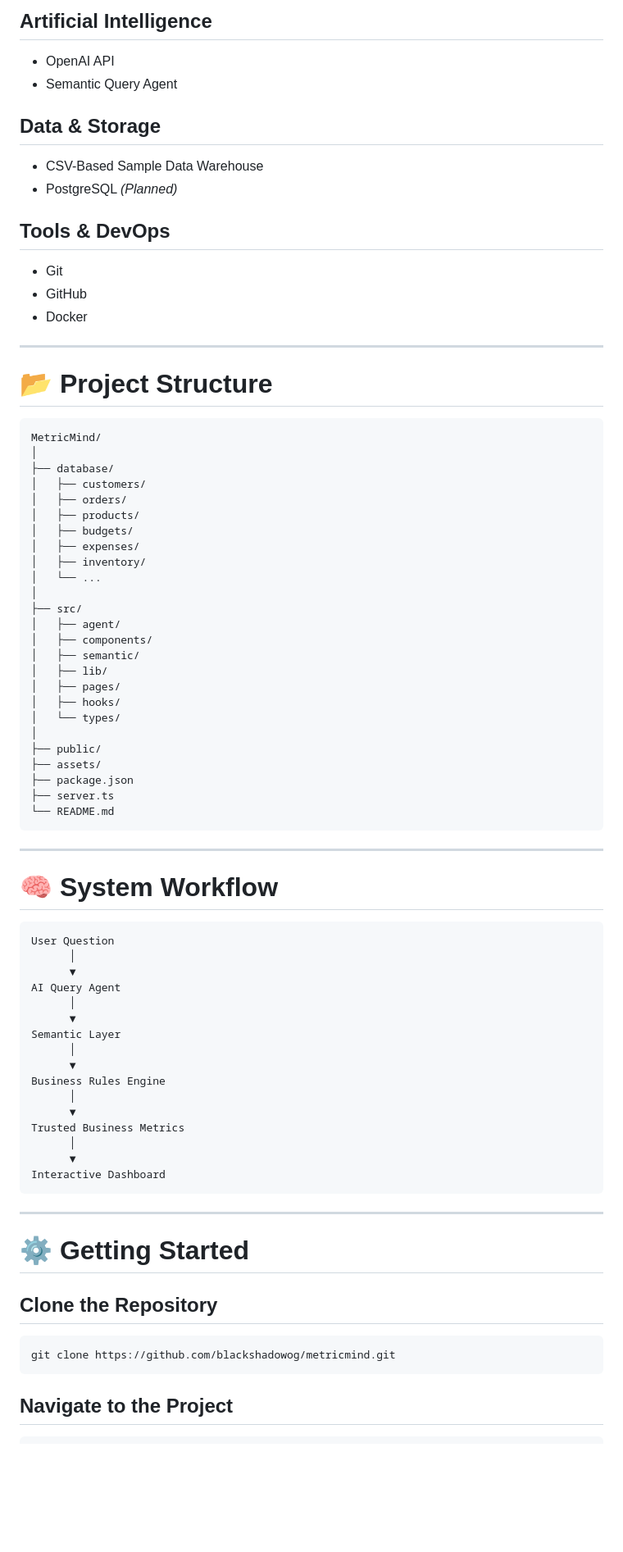
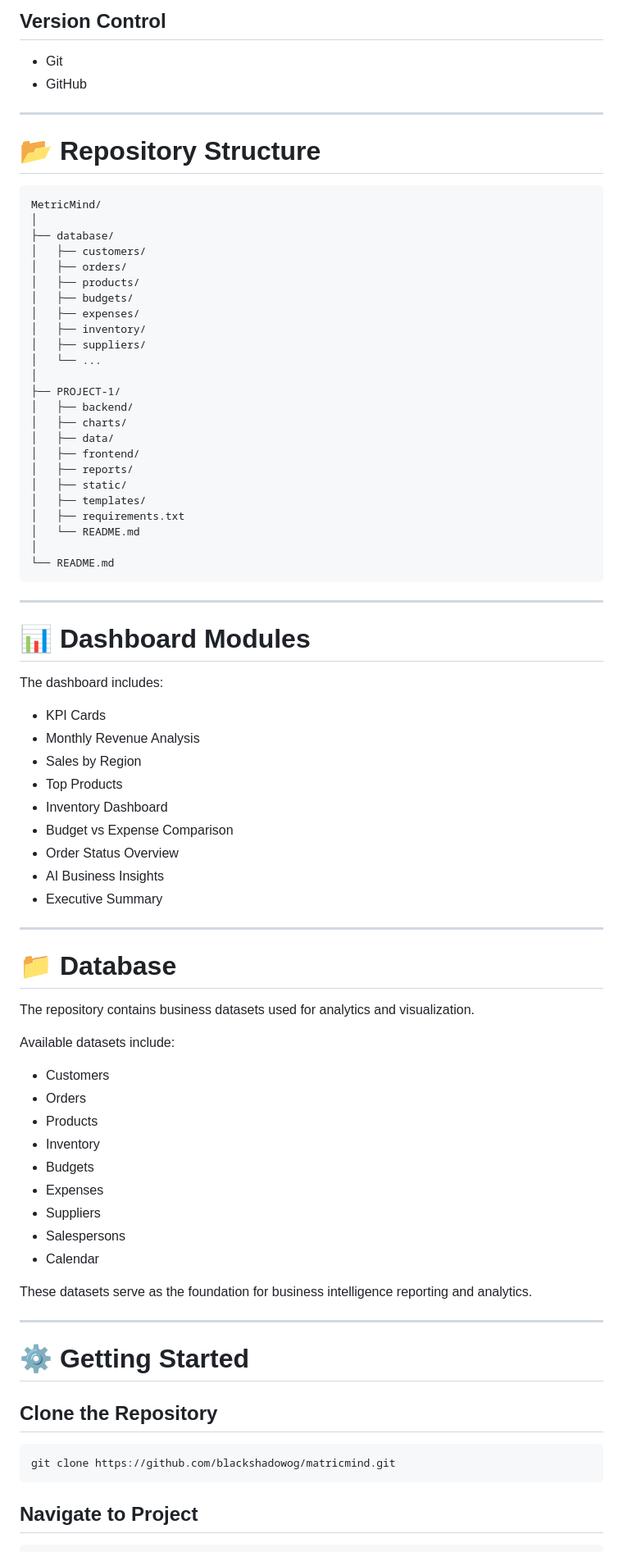
Before and after one commit to blackshadowog/matricmind, a Markdown page: PROJECT-1/README.md, the part around one of its changes. Shown at 82% size. Drawn GitHub-style; blank space fills up the shorter version.

Commit message:
Revise README for clarity and project focus
Updated the README to enhance clarity and focus on key features and project objectives.

````diff
--- a/PROJECT-1/README.md
+++ b/PROJECT-1/README.md
@@ -61,23 +63,12 @@ MetricMind addresses these issues through a semantic layer that serves as a reli
 
-## Artificial Intelligence
-
-- OpenAI API
-- Semantic Query Agent
-
-## Data & Storage
-
-- CSV-Based Sample Data Warehouse
-- PostgreSQL *(Planned)*
-
-## Tools & DevOps
+## Version Control
 
 - Git
 - GitHub
-- Docker
 
 ---
 
-# 📂 Project Structure
+# 📂 Repository Structure
 
 ```text
 MetricMind/
@@ -89,46 +80,58 @@ MetricMind/
 │   ├── budgets/
 │   ├── expenses/
 │   ├── inventory/
+│   ├── suppliers/
 │   └── ...
 │
-├── src/
-│   ├── agent/
-│   ├── components/
-│   ├── semantic/
-│   ├── lib/
-│   ├── pages/
-│   ├── hooks/
-│   └── types/
+├── PROJECT-1/
+│   ├── backend/
+│   ├── charts/
+│   ├── data/
+│   ├── frontend/
+│   ├── reports/
+│   ├── static/
+│   ├── templates/
+│   ├── requirements.txt
+│   └── README.md
 │
-├── public/
-├── assets/
-├── package.json
-├── server.ts
 └── README.md
 ```
 
 ---
 
-# 🧠 System Workflow
+# 📊 Dashboard Modules
 
-```text
-User Question
-      │
-      ▼
-AI Query Agent
-      │
-      ▼
-Semantic Layer
-      │
-      ▼
-Business Rules Engine
-      │
-      ▼
-Trusted Business Metrics
-      │
-      ▼
-Interactive Dashboard
-```
+The dashboard includes:
+
+- KPI Cards
+- Monthly Revenue Analysis
+- Sales by Region
+- Top Products
+- Inventory Dashboard
+- Budget vs Expense Comparison
+- Order Status Overview
+- AI Business Insights
+- Executive Summary
+
+---
+
+# 📁 Database
+
+The repository contains business datasets used for analytics and visualization.
+
+Available datasets include:
+
+- Customers
+- Orders
+- Products
+- Inventory
+- Budgets
+- Expenses
+- Suppliers
+- Salespersons
+- Calendar
+
+These datasets serve as the foundation for business intelligence reporting and analytics.
 
 ---
 
@@ -137,9 +140,9 @@ Interactive Dashboard
 ## Clone the Repository
 
 ```bash
-git clone https://github.com/blackshadowog/metricmind.git
+git clone https://github.com/blackshadowog/matricmind.git
 ```
 
-## Navigate to the Project
+## Navigate to Project
 
 ```bash
````
Also changed, not shown: other parts of PROJECT-1/README.md (+48 -124 lines).
